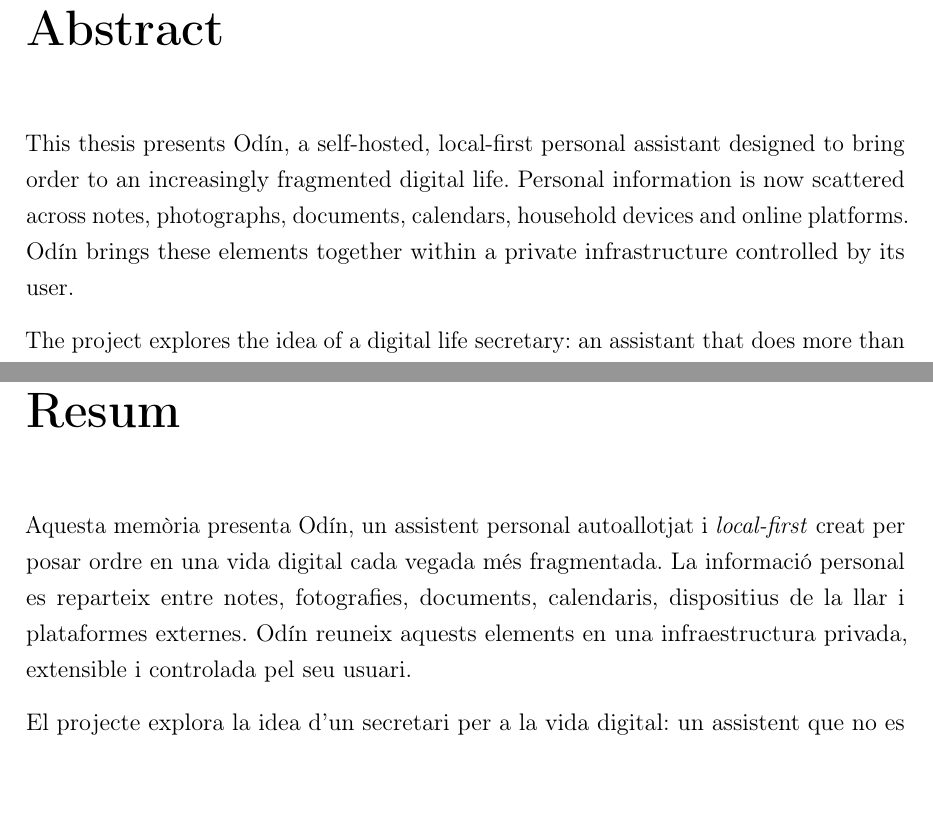
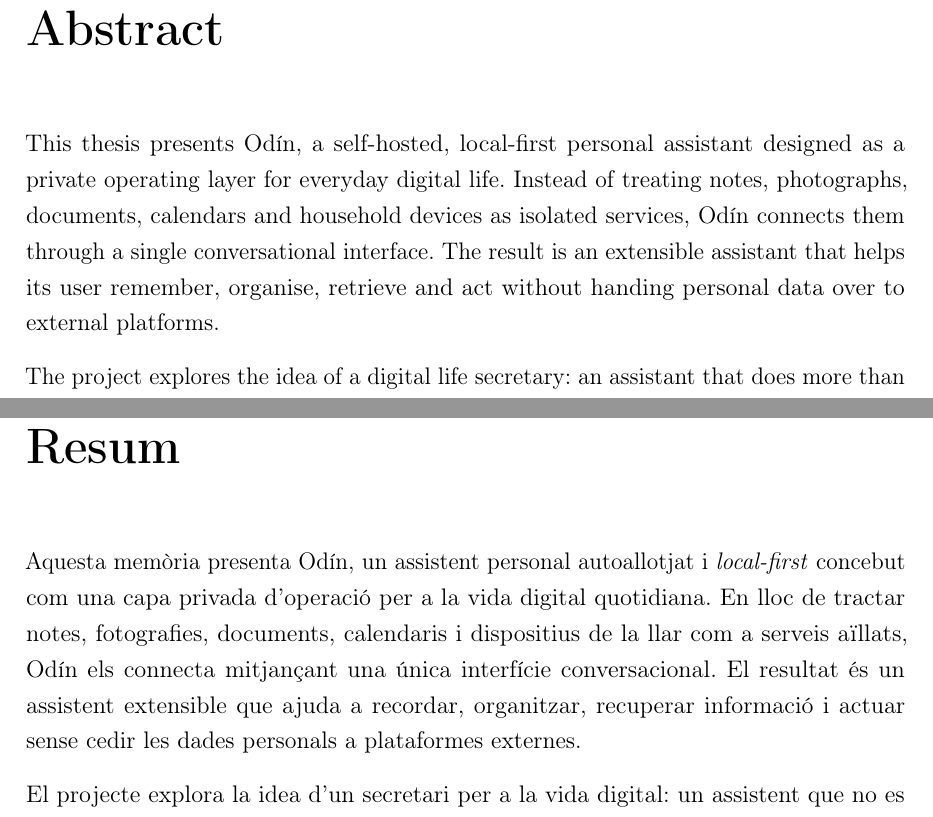
Before and after one commit to k1k3-d3v/Odin_ElAsistenteTotal, a LaTeX thesis (main.tex, which reads chapters/02_abstracts.tex): two parts of pages 3 and 5 of 120, joined at a grey line, cut so that both start at the same text, the shorter picture padded with empty space. Compiled offline with pdfLaTeX.

Commit message:
Improve abstract opening

```diff
--- a/chapters/02_abstracts.tex
+++ b/chapters/02_abstracts.tex
@@ -1,7 +1,7 @@
 \chapter*{Abstract}
 \addcontentsline{toc}{chapter}{Abstract}
 
-This thesis presents Odín, a self-hosted, local-first personal assistant designed to bring order to an increasingly fragmented digital life. Personal information is now scattered across notes, photographs, documents, calendars, household devices and online platforms. Odín brings these elements together within a private infrastructure controlled by its user.
+This thesis presents Odín, a self-hosted, local-first personal assistant designed as a private operating layer for everyday digital life. Instead of treating notes, photographs, documents, calendars and household devices as isolated services, Odín connects them through a single conversational interface. The result is an extensible assistant that helps its user remember, organise, retrieve and act without handing personal data over to external platforms.
 
 The project explores the idea of a digital life secretary: an assistant that does more than answer questions. Odín can remember personal information, recover documents and memories, organise notes and reminders, interact with the home, monitor cameras and health data, and report on the condition of its own infrastructure. Its conversational interface provides a common entry point to these capabilities, while local processing and self-hosting preserve privacy and technological independence.
 
@@ -19,7 +19,7 @@ Los resultados demuestran que esta idea puede materializarse como un sistema rea
 \chapter*{Resum}
 \addcontentsline{toc}{chapter}{Resum}
 
-Aquesta memòria presenta Odín, un assistent personal autoallotjat i \textit{local-first} creat per posar ordre en una vida digital cada vegada més fragmentada. La informació personal es reparteix entre notes, fotografies, documents, calendaris, dispositius de la llar i plataformes externes. Odín reuneix aquests elements en una infraestructura privada, extensible i controlada pel seu usuari.
+Aquesta memòria presenta Odín, un assistent personal autoallotjat i \textit{local-first} concebut com una capa privada d'operació per a la vida digital quotidiana. En lloc de tractar notes, fotografies, documents, calendaris i dispositius de la llar com a serveis aïllats, Odín els connecta mitjançant una única interfície conversacional. El resultat és un assistent extensible que ajuda a recordar, organitzar, recuperar informació i actuar sense cedir les dades personals a plataformes externes.
 
 El projecte explora la idea d'un secretari per a la vida digital: un assistent que no es limita a respondre preguntes, sinó que recorda, organitza i actua. Odín pot conservar informació personal, recuperar documents i records, gestionar notes i recordatoris, interactuar amb la llar, consultar càmeres i dades de salut, i vigilar l'estat de la seva pròpia infraestructura. Una interfície conversacional permet accedir de manera natural a aquestes capacitats, mentre que el processament local protegeix la privacitat i redueix la dependència de plataformes propietàries.
 
```
Also changed, not shown: chapters/02_abstracts.tex (2 more changed lines).
